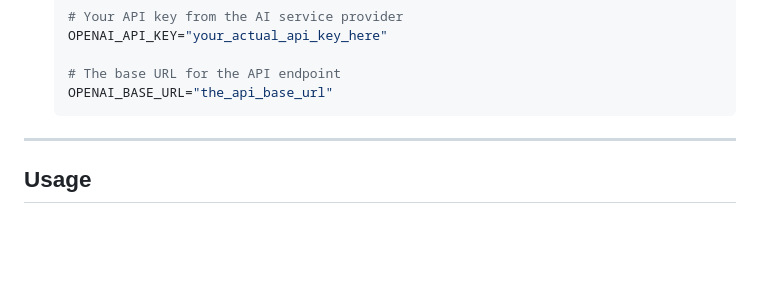
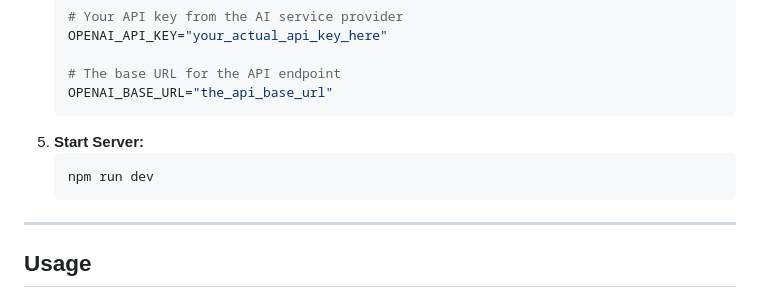
Before and after one commit to chamollamohit/youtuber-ai-chat-bot, a Markdown page: Readme.md, the part around the change. Drawn GitHub-style; blank space fills up the shorter version.

````diff
--- a/Readme.md
+++ b/Readme.md
@@ -65,6 +65,10 @@ You need to have Node.js and npm installed on your machine.
 
     # The base URL for the API endpoint
     OPENAI_BASE_URL="the_api_base_url"
+    ```
+5.  **Start Server:**
+    ```sh
+    npm run dev
     ```
 
 ***
````
